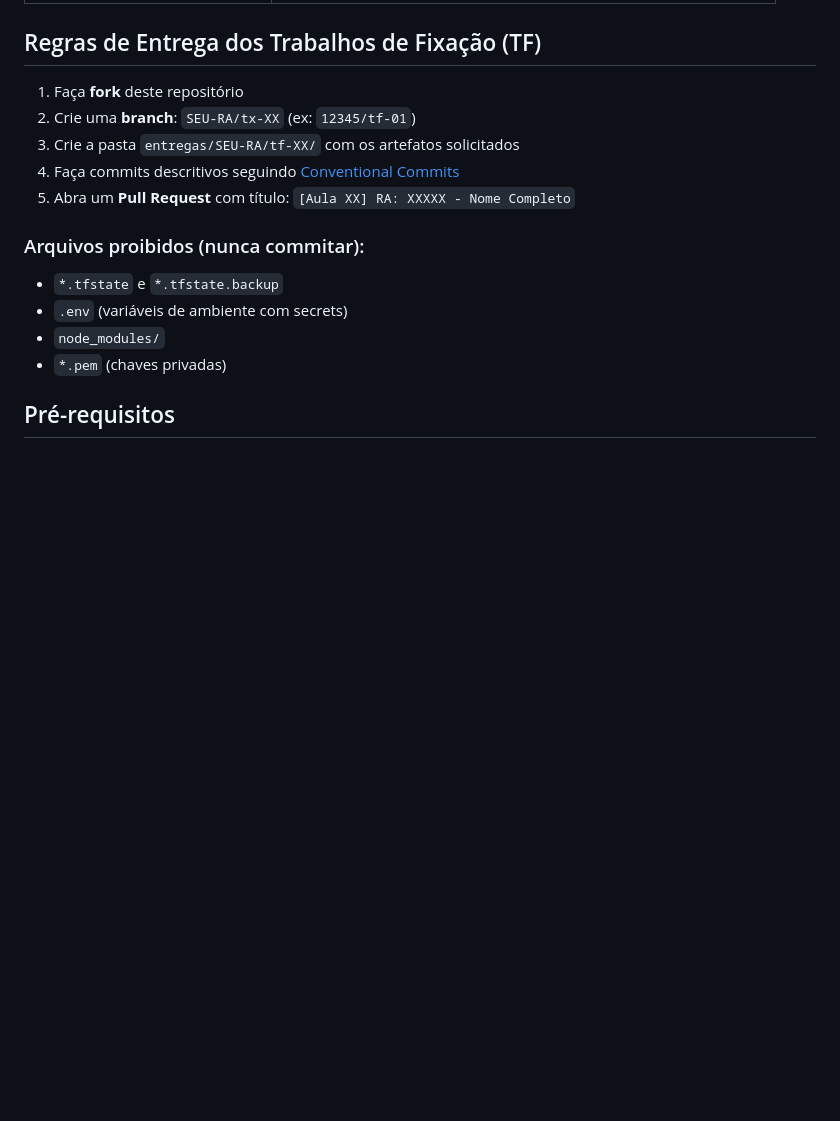
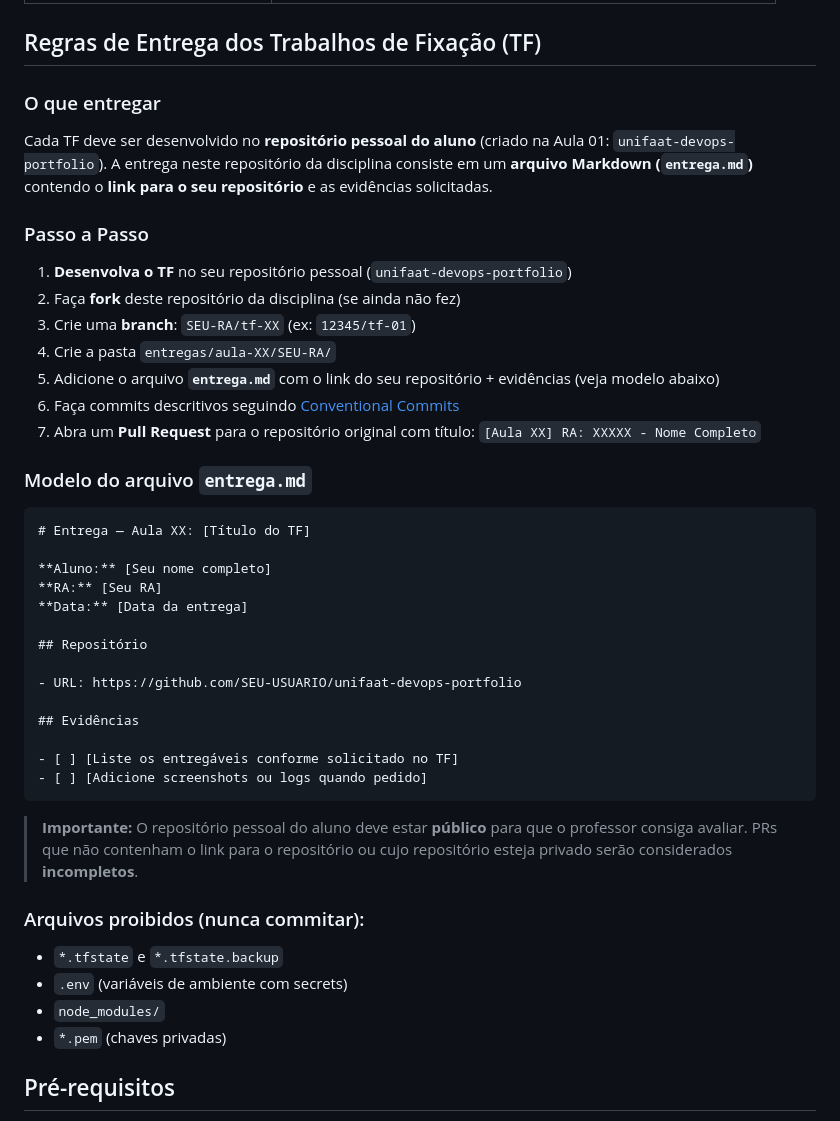
Before and after one commit to AleTavares/devops_20262, a Markdown page: README.md, the part around the change. GitHub-like rendering; blank space fills up the shorter version.

Commit message:
docs: clarifica regras de entrega dos TF com link para repositório do aluno via PR

````diff
--- a/README.md
+++ b/README.md
@@ -129,11 +129,40 @@ Cada pasta `aula-XX/` possui **7 arquivos padronizados**:
 
 ## Regras de Entrega dos Trabalhos de Fixação (TF)
 
-1. Faça **fork** deste repositório
-2. Crie uma **branch**: `SEU-RA/tx-XX` (ex: `12345/tf-01`)
-3. Crie a pasta `entregas/SEU-RA/tf-XX/` com os artefatos solicitados
-4. Faça commits descritivos seguindo [Conventional Commits](https://www.conventionalcommits.org/pt-br/)
-5. Abra um **Pull Request** com título: `[Aula XX] RA: XXXXX - Nome Completo`
+### O que entregar
+
+Cada TF deve ser desenvolvido no **repositório pessoal do aluno** (criado na Aula 01: `unifaat-devops-portfolio`). A entrega neste repositório da disciplina consiste em um **arquivo Markdown (`entrega.md`)** contendo o **link para o seu repositório** e as evidências solicitadas.
+
+### Passo a Passo
+
+1. **Desenvolva o TF** no seu repositório pessoal (`unifaat-devops-portfolio`)
+2. Faça **fork** deste repositório da disciplina (se ainda não fez)
+3. Crie uma **branch**: `SEU-RA/tf-XX` (ex: `12345/tf-01`)
+4. Crie a pasta `entregas/aula-XX/SEU-RA/`
+5. Adicione o arquivo **`entrega.md`** com o link do seu repositório + evidências (veja modelo abaixo)
+6. Faça commits descritivos seguindo [Conventional Commits](https://www.conventionalcommits.org/pt-br/)
+7. Abra um **Pull Request** para o repositório original com título: `[Aula XX] RA: XXXXX - Nome Completo`
+
+### Modelo do arquivo `entrega.md`
+
+```markdown
+# Entrega — Aula XX: [Título do TF]
+
+**Aluno:** [Seu nome completo]
+**RA:** [Seu RA]
+**Data:** [Data da entrega]
+
+## Repositório
+
+- URL: https://github.com/SEU-USUARIO/unifaat-devops-portfolio
+
+## Evidências
+
+- [ ] [Liste os entregáveis conforme solicitado no TF]
+- [ ] [Adicione screenshots ou logs quando pedido]
+```
+
+> **Importante:** O repositório pessoal do aluno deve estar **público** para que o professor consiga avaliar. PRs que não contenham o link para o repositório ou cujo repositório esteja privado serão considerados **incompletos**.
 
 ### Arquivos proibidos (nunca commitar):
 - `*.tfstate` e `*.tfstate.backup`
````
